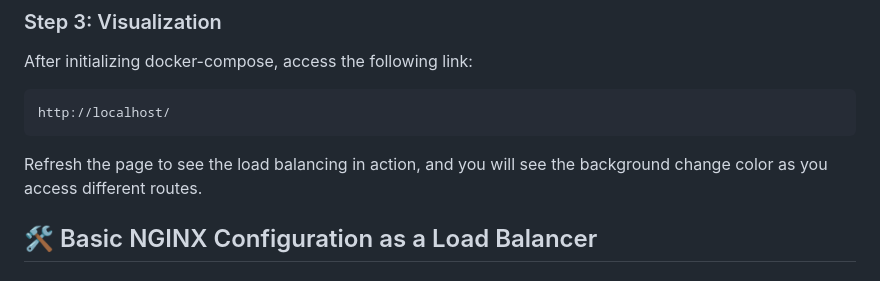
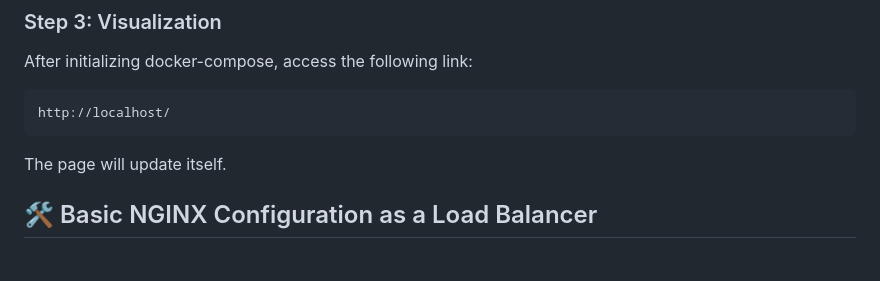
Before and after one commit to didiegovieira/nginx-load-balancer, a Markdown page: README.md, the part around the change. Drawn GitHub-style.

Commit message:
readme correction to new project format

```diff
--- a/README.md
+++ b/README.md
@@ -55,7 +55,7 @@ After initializing docker-compose, access the following link:
 
     http://localhost/
 
-Refresh the page to see the load balancing in action, and you will see the background change color as you access different routes.
+The page will update itself.
 
 ## 🛠️ Basic NGINX Configuration as a Load Balancer
 ### Load Balancer Configuration:
```
